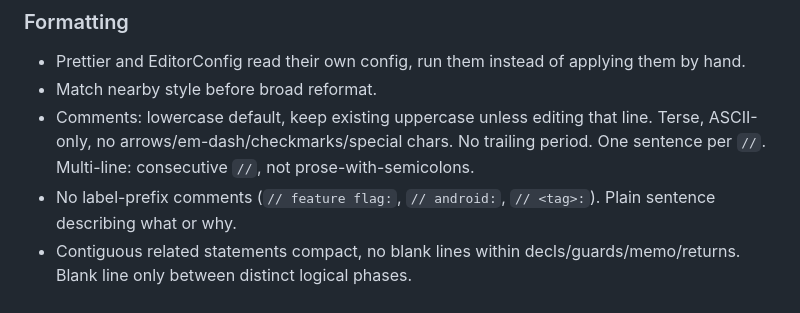
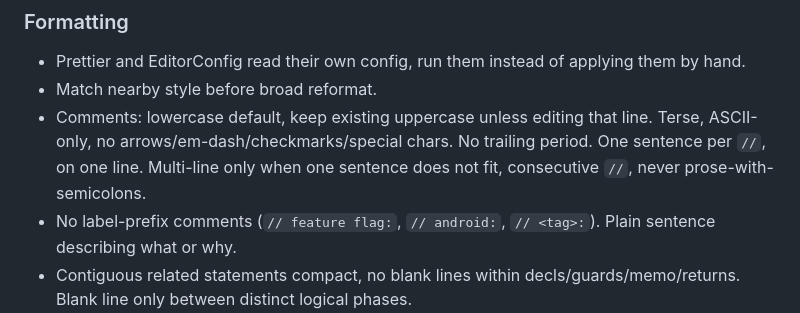
Before and after one commit to outaTiME/ambito-dolar, a Markdown page: AGENTS.md, the part around the change. Drawn GitHub-style.

Commit message:
docs: update AGENTS rules

```diff
--- a/AGENTS.md
+++ b/AGENTS.md
@@ -48,7 +48,7 @@ yarn workspace @ambito-dolar/website run build|preview
 
 - Prettier and EditorConfig read their own config, run them instead of applying them by hand.
 - Match nearby style before broad reformat.
-- Comments: lowercase default, keep existing uppercase unless editing that line. Terse, ASCII-only, no arrows/em-dash/checkmarks/special chars. No trailing period. One sentence per `//`. Multi-line: consecutive `//`, not prose-with-semicolons.
+- Comments: lowercase default, keep existing uppercase unless editing that line. Terse, ASCII-only, no arrows/em-dash/checkmarks/special chars. No trailing period. One sentence per `//`, on one line. Multi-line only when one sentence does not fit, consecutive `//`, never prose-with-semicolons.
 - No label-prefix comments (`// feature flag:`, `// android:`, `// <tag>:`). Plain sentence describing what or why.
 - Contiguous related statements compact, no blank lines within decls/guards/memo/returns. Blank line only between distinct logical phases.
 - Always brace `if/else/for/while`. No inline (`if (x) { return; }`, not `if (x) return;`).
```
